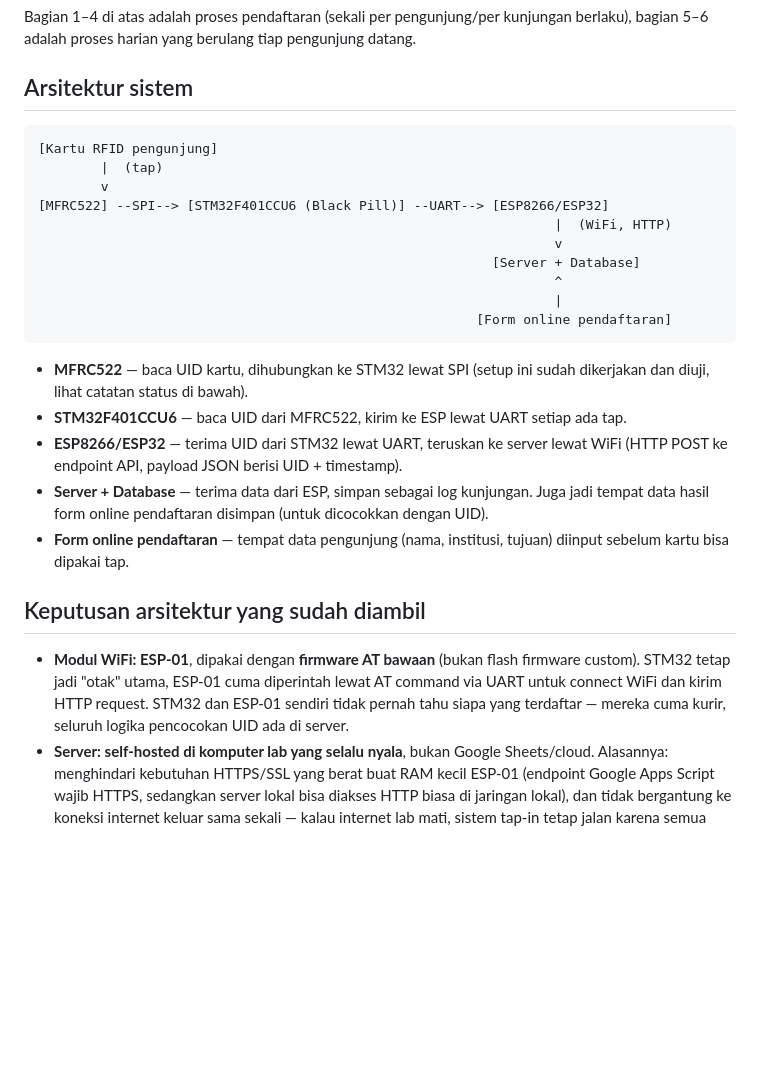
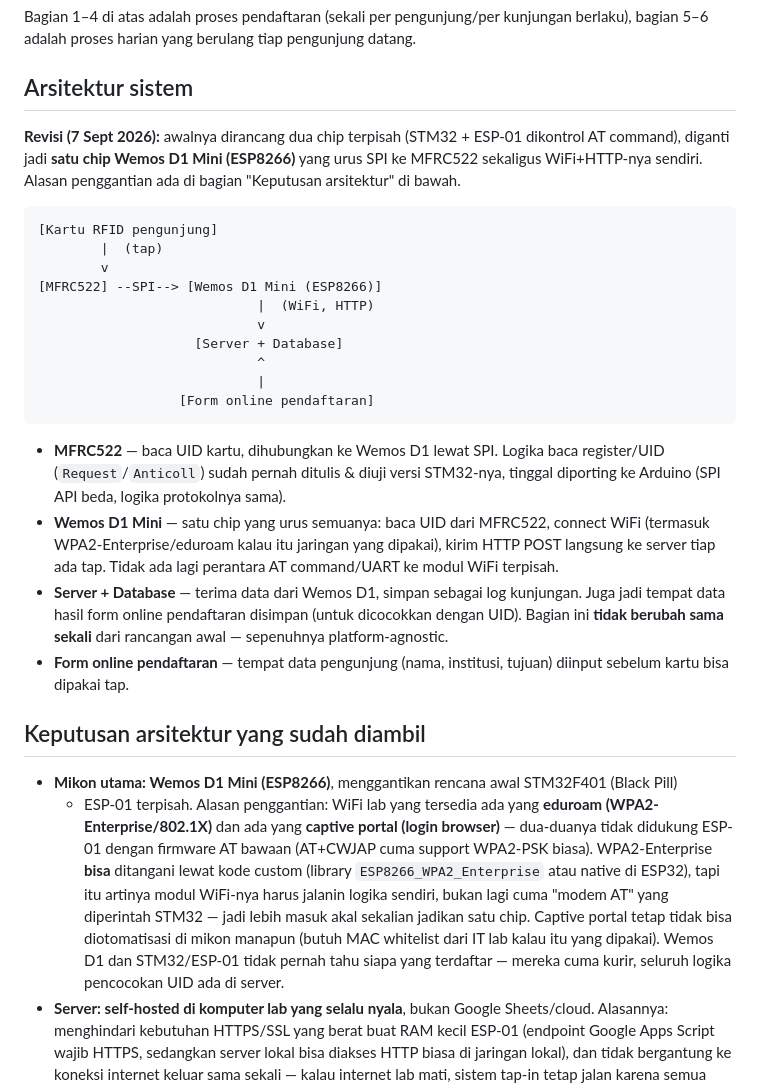
Before and after one commit to Grsliy/Tapping-system-for-laboratory, a Markdown page: Sistem-Logbook-Pengunjung-RFID.md, the part around one of its changes. Drawn GitHub-style; blank space fills up the shorter version.

````diff
--- a/Sistem-Logbook-Pengunjung-RFID.md
+++ b/Sistem-Logbook-Pengunjung-RFID.md
@@ -29,35 +29,50 @@ bagian 5–6 adalah proses harian yang berulang tiap pengunjung datang.
 
 ## Arsitektur sistem
 
+**Revisi (7 Sept 2026):** awalnya dirancang dua chip terpisah (STM32 + ESP-01 dikontrol AT
+command), diganti jadi **satu chip Wemos D1 Mini (ESP8266)** yang urus SPI ke MFRC522
+sekaligus WiFi+HTTP-nya sendiri. Alasan penggantian ada di bagian "Keputusan arsitektur"
+di bawah.
+
 ```
 [Kartu RFID pengunjung]
         |  (tap)
         v
-[MFRC522] --SPI--> [STM32F401CCU6 (Black Pill)] --UART--> [ESP8266/ESP32]
-                                                                  |  (WiFi, HTTP)
-                                                                  v
-                                                          [Server + Database]
-                                                                  ^
-                                                                  |
-                                                        [Form online pendaftaran]
+[MFRC522] --SPI--> [Wemos D1 Mini (ESP8266)]
+                            |  (WiFi, HTTP)
+                            v
+                    [Server + Database]
+                            ^
+                            |
+                  [Form online pendaftaran]
 ```
 
-- **MFRC522** — baca UID kartu, dihubungkan ke STM32 lewat SPI (setup ini sudah dikerjakan
-  dan diuji, lihat catatan status di bawah).
-- **STM32F401CCU6** — baca UID dari MFRC522, kirim ke ESP lewat UART setiap ada tap.
-- **ESP8266/ESP32** — terima UID dari STM32 lewat UART, teruskan ke server lewat WiFi
-  (HTTP POST ke endpoint API, payload JSON berisi UID + timestamp).
-- **Server + Database** — terima data dari ESP, simpan sebagai log kunjungan. Juga jadi
-  tempat data hasil form online pendaftaran disimpan (untuk dicocokkan dengan UID).
+- **MFRC522** — baca UID kartu, dihubungkan ke Wemos D1 lewat SPI. Logika baca register/UID
+  (`Request`/`Anticoll`) sudah pernah ditulis & diuji versi STM32-nya, tinggal diporting ke
+  Arduino (SPI API beda, logika protokolnya sama).
+- **Wemos D1 Mini** — satu chip yang urus semuanya: baca UID dari MFRC522, connect WiFi
+  (termasuk WPA2-Enterprise/eduroam kalau itu jaringan yang dipakai), kirim HTTP POST
+  langsung ke server tiap ada tap. Tidak ada lagi perantara AT command/UART ke modul WiFi
+  terpisah.
+- **Server + Database** — terima data dari Wemos D1, simpan sebagai log kunjungan. Juga jadi
+  tempat data hasil form online pendaftaran disimpan (untuk dicocokkan dengan UID). Bagian
+  ini **tidak berubah sama sekali** dari rancangan awal — sepenuhnya platform-agnostic.
 - **Form online pendaftaran** — tempat data pengunjung (nama, institusi, tujuan) diinput
   sebelum kartu bisa dipakai tap.
 
 ## Keputusan arsitektur yang sudah diambil
 
-- **Modul WiFi: ESP-01**, dipakai dengan **firmware AT bawaan** (bukan flash firmware custom).
-  STM32 tetap jadi "otak" utama, ESP-01 cuma diperintah lewat AT command via UART untuk
-  connect WiFi dan kirim HTTP request. STM32 dan ESP-01 sendiri tidak pernah tahu siapa yang
-  terdaftar — mereka cuma kurir, seluruh logika pencocokan UID ada di server.
+- **Mikon utama: Wemos D1 Mini (ESP8266)**, menggantikan rencana awal STM32F401 (Black Pill)
+  + ESP-01 terpisah. Alasan penggantian: WiFi lab yang tersedia ada yang **eduroam
+  (WPA2-Enterprise/802.1X)** dan ada yang **captive portal (login browser)** — dua-duanya
+  tidak didukung ESP-01 dengan firmware AT bawaan (AT+CWJAP cuma support WPA2-PSK biasa).
+  WPA2-Enterprise **bisa** ditangani lewat kode custom (library `ESP8266_WPA2_Enterprise`
+  atau native di ESP32), tapi itu artinya modul WiFi-nya harus jalanin logika sendiri, bukan
+  lagi cuma "modem AT" yang diperintah STM32 — jadi lebih masuk akal sekalian jadikan satu
+  chip. Captive portal tetap tidak bisa diotomatisasi di mikon manapun (butuh MAC whitelist
+  dari IT lab kalau itu yang dipakai).
+  Wemos D1 dan STM32/ESP-01 tidak pernah tahu siapa yang terdaftar — mereka cuma kurir,
+  seluruh logika pencocokan UID ada di server.
 - **Server: self-hosted di komputer lab yang selalu nyala**, bukan Google Sheets/cloud.
   Alasannya: menghindari kebutuhan HTTPS/SSL yang berat buat RAM kecil ESP-01 (endpoint
   Google Apps Script wajib HTTPS, sedangkan server lokal bisa diakses HTTP biasa di jaringan
````
Also changed, not shown: other parts of Sistem-Logbook-Pengunjung-RFID.md (+43 -43 lines).
